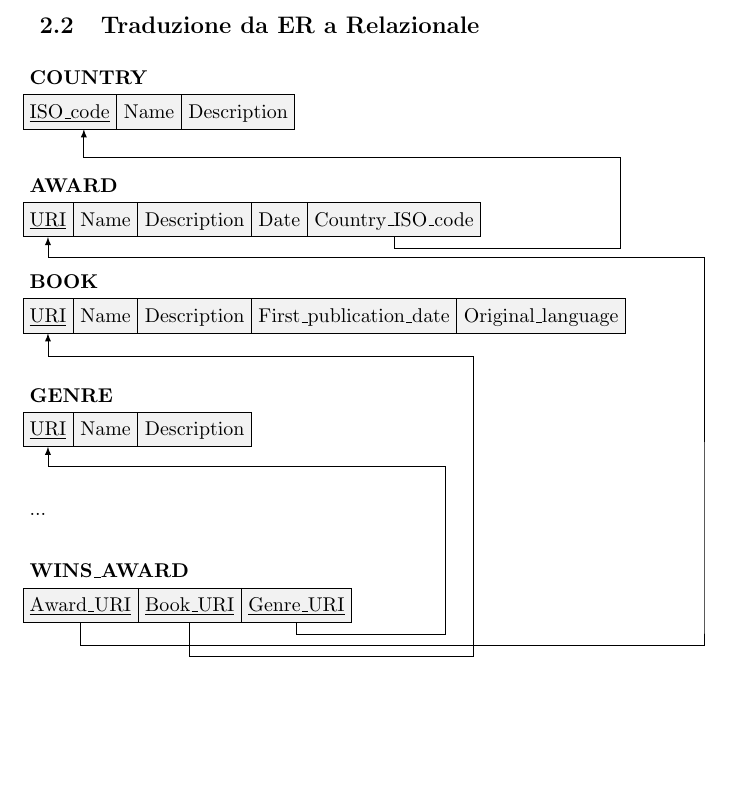
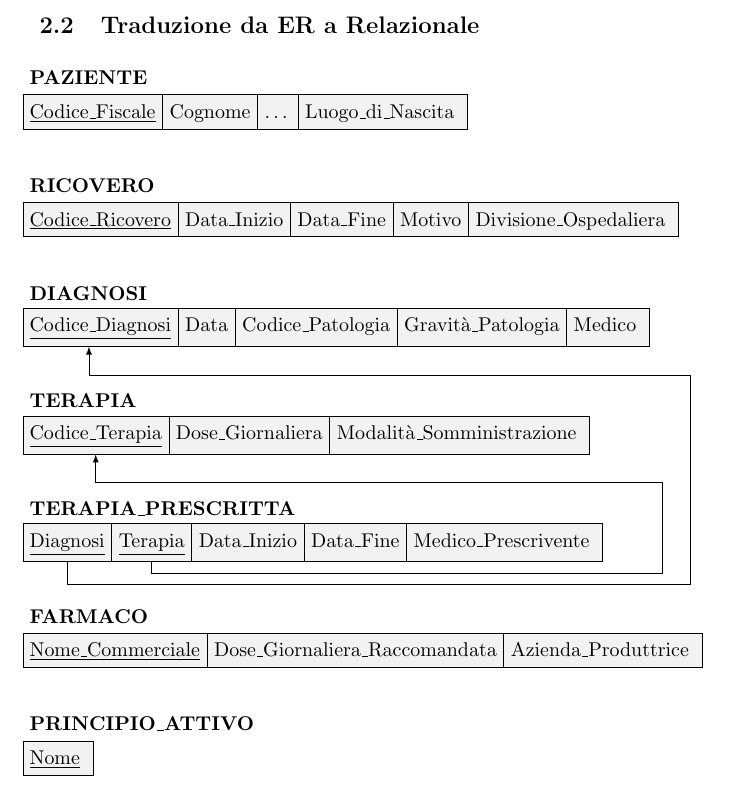
Before and after one commit to Nyriu/BD_Add_Poz_Mun, a LaTeX document (relazione.tex): part of page 19 of 23, cut so that both start at the same text, the shorter picture padded with empty space. Compiled offline with pdfLaTeX.

Commit message:
schema rel con latex OK

```diff
--- a/relazione.tex
+++ b/relazione.tex
@@ -678,100 +679,164 @@ Concludiamo che è conveniente mantenere la ridondanza visto il costo minore del
 
 % RELATIONS
 
+% TODO FIX
 %\node (pazientetitle) {\textbf{PAZIENTE}};
 %\node [
-%  relation=9,
+%  relation=6,
 %  rectangle split horizontal,
 %  rectangle split part fill={lightgray!50},
 %  anchor=north west,
 %  below=0.6cm of pazientetitle.west,
 %  anchor=west
 %  ]
-%  (paziente)
+%  (paziente1)
 %  {
 %   \underline{Codice\_Fiscale}%
 %   \nodepart{two}   Cognome
 %   \nodepart{three} Nome
 %   \nodepart{four}  Data\_di\_Nascita
 %   \nodepart{five}  Luogo\_di\_Nascita
-%   \nodepart{six}  Provincia\_di\_Residenza
-%   \nodepart{seven}  Regione\_di\_Appartenenza
-%   \nodepart{eight}  ULSS
-%   \nodepart{nine}  Totale\_Giorni\_Ricoveri
 %  };
-%
-%\node [below=1.3cm of paziente.west, anchor=west] (ricoverotitle) {\textbf{RICOVERO}};
 %\node [
 %  relation=5,
 %  rectangle split horizontal,
 %  rectangle split part fill={lightgray!50},
 %  anchor=north west,
-%  below=0.6cm of ricoverotitle.west,
+%  below=1.1cm of paziente1.west,
 %  anchor=west
 %  ]
-%  (ricovero)
+%  (paziente2)
 %  {
-%   \underline{Codice\_Ricovero}%
-%   \nodepart{two}   Data\_Inizio
-%   \nodepart{three} Data\_Fine
-%   \nodepart{four}  Motivo
-%   \nodepart{five}  Divisione\_Ospedaliera
+%   \nodepart[dashed]{one}
+%   \nodepart{two}  Provincia\_\\di\_\\Residenza
+%   \nodepart{three}  Regione\_\\di\_\\Appartenenza
+%   \nodepart{four}  ULSS
+%   \nodepart{five}  Totale\_\\Giorni\_\\Ricoveri
 %  };
+% TODO END FIX
 
 
+\node (pazientetitle) {\textbf{PAZIENTE}};
+\node [
+  relation=4,
+  rectangle split horizontal,
+  rectangle split part fill={lightgray!50},
+  anchor=north west,
+  below=0.6cm of pazientetitle.west,
+  anchor=west
+  ]
+  (paziente)
+  {
+   \underline{Codice\_Fiscale}%
+   \nodepart{two}   Cognome
+   \nodepart{three} \dots
+   \nodepart{four} Luogo\_di\_Nascita
+  };
 
+\node [below=1.3cm of paziente.west, anchor=west] (ricoverotitle) {\textbf{RICOVERO}};
+\node [
+  relation=5,
+  rectangle split horizontal,
+  rectangle split part fill={lightgray!50},
+  anchor=north west,
+  below=0.6cm of ricoverotitle.west,
+  anchor=west
+  ]
+  (ricovero)
+  {
+   \underline{Codice\_Ricovero}%
+   \nodepart{two}   Data\_Inizio
+   \nodepart{three} Data\_Fine
+   \nodepart{four}  Motivo
+   \nodepart{five}  Divisione\_Ospedaliera
+  };
 
+\node [below=1.3cm of ricovero.west, anchor=west] (diagnosititle) {\textbf{DIAGNOSI}};
+\node [
+  relation=5,
+  rectangle split horizontal,
+  rectangle split part fill={lightgray!50},
+  anchor=north west,
+  below=0.6cm of diagnosititle.west,
+  anchor=west
+  ]
+  (diagnosi)
+  {
+   \underline{Codice\_Diagnosi}%
+   \nodepart{two}   Data
+   \nodepart{three} Codice\_Patologia
+   \nodepart{four}  Gravità\_Patologia
+   \nodepart{five}  Medico
+  };
 
-\node (countrytitle) {\textbf{COUNTRY}};
+\node [below=1.3cm of diagnosi.west, anchor=west] (terapiatitle) {\textbf{TERAPIA}};
+\node [
+  relation=3,
+  rectangle split horizontal,
+  rectangle split part fill={lightgray!50},
+  anchor=north west,
+  below=0.6cm of terapiatitle.west,
+  anchor=west
+  ]
+  (terapia)
+  {
+   \underline{Codice\_Terapia}%
+   \nodepart{two}   Dose\_Giornaliera
+   \nodepart{three} Modalità\_Somministrazione
+  };
 
-\node [relation=3, rectangle split horizontal, rectangle split part fill={lightgray!50}, anchor=north west, below=0.6cm of countrytitle.west, anchor=west] (country)
-{\underline{ISO\_code}%
-\nodepart{two}   Name
-\nodepart{three} Description};
+\node [below=1.3cm of terapia.west, anchor=west] (terapiaprescrittatitle) {\textbf{TERAPIA\_PRESCRITTA}};
+\node [
+  relation=5,
+  rectangle split horizontal,
+  rectangle split part fill={lightgray!50},
+  anchor=north west,
+  below=0.6cm of terapiaprescrittatitle.west,
+  anchor=west
+  ]
+  (terapiaprescritta)
+  {
+   \underline{Diagnosi}
+   \nodepart{two} \underline{Terapia}
+   \nodepart{three} Data\_Inizio
+   \nodepart{four} Data\_Fine
+   \nodepart{five} Medico\_Prescrivente
+  };
 
-\node [below=1.3cm of country.west, anchor=west] (awardtitle) {\textbf{AWARD}};
+\node [below=1.3cm of terapiaprescritta.west, anchor=west] (farmacotitle) {\textbf{FARMACO}};
+\node [
+  relation=3,
+  rectangle split horizontal,
+  rectangle split part fill={lightgray!50},
+  anchor=north west,
+  below=0.6cm of farmacotitle.west,
+  anchor=west
+  ]
+  (farmaco)
+  {
+   \underline{Nome\_Commerciale}
+   \nodepart{two} Dose\_Giornaliera\_Raccomandata
+   \nodepart{three} Azienda\_Produttrice
+  };
 
-\node [relation=5, rectangle split horizontal, rectangle split part fill={lightgray!50}, below=0.6cm of awardtitle.west, anchor=west] (award)
-{\underline{URI}%
-\nodepart{two} Name
-\nodepart{three} Description
-\nodepart{four}  Date
-\nodepart{five}  Country\_ISO\_code};
+\node [below=1.3cm of farmaco.west, anchor=west] (principiotitle) {\textbf{PRINCIPIO\_ATTIVO}};
+\node [
+  relation=1,
+  rectangle split horizontal,
+  rectangle split part fill={lightgray!50},
+  anchor=north west,
+  below=0.6cm of principiotitle.west,
+  anchor=west
+  ]
+  (principio)
+  {
+    \underline{Nome}
+  };
 
-\node [below=1.1cm of award.west, anchor=west] (booktitle) {\textbf{BOOK}};
+  % TODO abbellire allineamento verticale tra frecce
+  \draw[-latex] (terapiaprescritta.one south) -- ++(0,-0.4) -| ($(terapiaprescritta.one south) + (11,0)$) |- ($(diagnosi.one south) + (-0.2,-0.50)$) -| ($(diagnosi.one south) + (-0.2,0)$);
 
-\node [relation=5, rectangle split horizontal, rectangle split part fill={lightgray!50}, anchor=north west, below=0.6cm of booktitle.west, anchor=west] (book)
-{\underline{URI}%
-\nodepart{two}   Name
-\nodepart{three} Description
-\nodepart{four}  First\_publication\_date
-\nodepart{five} Original\_language};
-
-\node [below=1.4cm of book.west, anchor=west] (genretitle) {\textbf{GENRE}};
-
-\node [relation=3, rectangle split horizontal, rectangle split part fill={lightgray!50}, anchor=north west, below=0.6cm of genretitle.west, anchor=west] (genre)
-{\underline{URI}%
-\nodepart{two}   Name
-\nodepart{three} Description};
-
-\node [below=1.5cm of genre.west, anchor=west] (ell1) {...};
-
-\node [below=1.0cm of ell1.west, anchor=west] (winsawardtitle) {\textbf{WINS\_AWARD}};
-
-\node [relation=3, rectangle split horizontal, rectangle split part fill={lightgray!50}, anchor=north west, below=0.6cm of winsawardtitle.west, anchor=west] (winsaward)
-{\underline{Award\_URI}%
-\nodepart{two}   \underline{Book\_URI}
-\nodepart{three} \underline{Genre\_URI}};
-
-% FOREIGN KEYS
-
-\draw[-latex] (award.five south) -- ++(0,-0.2) -| ($(award.five south) + (4,0)$) |- ($(country.one south) + (0.25,-0.50)$) -| ($(country.one south) + (0.25,0)$);
-
-\draw[-latex] (winsaward.one south) -- ++(0,-0.4) -| ($(winsaward.one south) + (11,0)$) |- ($(award.one south) + (0,-0.35)$) -| ($(award.one south) + (0,0)$);
-
-\draw[-latex] ($(winsaward.two south) + (0.00,0)$) |- ++(0,-0.60) -| ($(winsaward.two south) + (5,0)$) |- ($(book.one south) + (0.00,-0.40)$) -| ($(book.one south) + (0.00,0)$);
-
-\draw[-latex] (winsaward.three south) -- ++(0,-0.2) -| ($(winsaward.three south) + (2.63,0)$) |- ($(genre.one south) + (-0.00,-0.35)$) -| ($(genre.one south) + (-0.0,0)$);
+  \draw[-latex] (terapiaprescritta.two south) -- ++(0,-0.2) -| ($(terapiaprescritta.two south) + (9,0)$) |- ($(terapia.one south) + (0,-0.50)$) -| ($(terapia.one south) + (0,0)$);
 
 \end{tikzpicture}
 
```
Also changed, not shown: relazione.tex (3 more changed lines).
